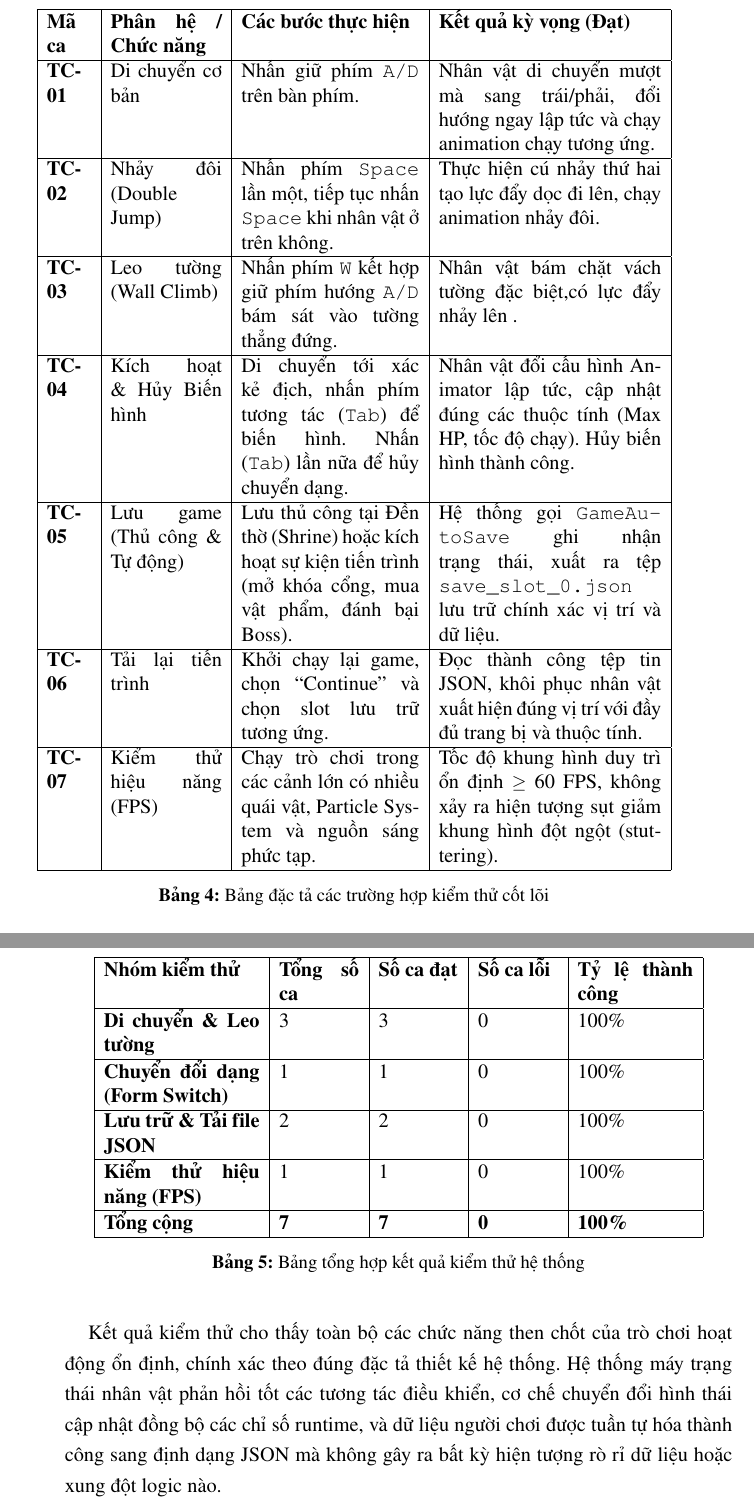
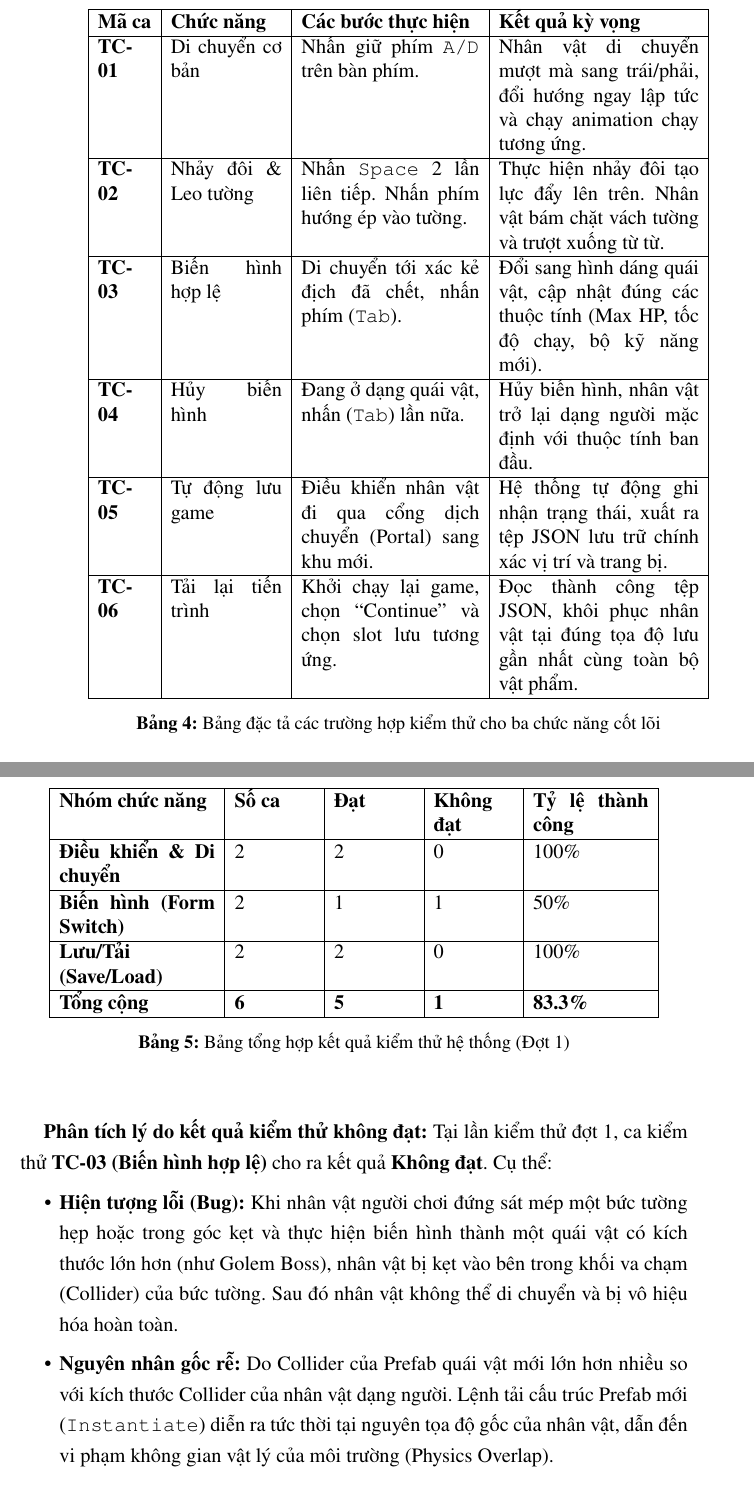
Before and after one commit to Dathazayuki/Doan_DreamWitch, a LaTeX document (Script/QuyenDoan~/QuyenDoan/Chuong/5_Ket_qua_thuc_nghiem.tex): two parts of pages 44 and 45 of 45 before the commit and two parts of pages 45 and 46 of 47 after it, joined at a grey line, cut so that both start at the same text. Compiled offline with pdfLaTeX.

Commit message:
Update testing section to meet university guidelines

```diff
--- a/Script/QuyenDoan~/QuyenDoan/Chuong/5_Ket_qua_thuc_nghiem.tex
+++ b/Script/QuyenDoan~/QuyenDoan/Chuong/5_Ket_qua_thuc_nghiem.tex
@@ -696,18 +711,17 @@ Chi tiết thiết kế các ca kiểm thử cho ba phân hệ chức năng quan
 
 \begin{table}[H]
 \centering
-\begin{tabular}{|p{1cm}|p{2.5cm}|p{4.0cm}|p{5cm}|}
+\begin{tabular}{|p{1.2cm}|p{2.5cm}|p{4.0cm}|p{4.5cm}|}
 \hline
-\textbf{Mã ca} & \textbf{Phân hệ / Chức năng} & \textbf{Các bước thực hiện} & \textbf{Kết quả kỳ vọng (Đạt)} \\ \hline
+\textbf{Mã ca} & \textbf{Chức năng} & \textbf{Các bước thực hiện} & \textbf{Kết quả kỳ vọng} \\ \hline
 \textbf{TC-01} & Di chuyển cơ bản & Nhấn giữ phím \texttt{A/D} trên bàn phím. & Nhân vật di chuyển mượt mà sang trái/phải, đổi hướng ngay lập tức và chạy animation chạy tương ứng. \\ \hline
-\textbf{TC-02} & Nhảy đôi (Double Jump) & Nhấn phím \texttt{Space} lần một, tiếp tục nhấn \texttt{Space} khi nhân vật ở trên không. & Thực hiện cú nhảy thứ hai tạo lực đẩy dọc đi lên, chạy animation nhảy đôi. \\ \hline
-\textbf{TC-03} & Leo tường (Wall Climb) & Nhấn phím \texttt{W} kết hợp giữ phím hướng \texttt{A/D} bám sát vào tường thẳng đứng. & Nhân vật bám chặt vách tường đặc biệt,có lực đẩy nhảy lên . \\ \hline
-\textbf{TC-04} & Kích hoạt \& Hủy Biến hình & Di chuyển tới xác kẻ địch, nhấn phím tương tác (\texttt{Tab}) để biến hình. Nhấn (\texttt{Tab}) lần nữa để hủy chuyển dạng. & Nhân vật đổi cấu hình Animator lập tức, cập nhật đúng các thuộc tính (Max HP, tốc độ chạy). Hủy biến hình thành công. \\ \hline
-\textbf{TC-05} & Lưu game (Thủ công \& Tự động) & Lưu thủ công tại Đền thờ (Shrine) hoặc kích hoạt sự kiện tiến trình (mở khóa cổng, mua vật phẩm, đánh bại Boss). & Hệ thống gọi \texttt{GameAutoSave} ghi nhận trạng thái, xuất ra tệp \texttt{save\_slot\_0.json} lưu trữ chính xác vị trí và dữ liệu. \\ \hline
-\textbf{TC-06} & Tải lại tiến trình & Khởi chạy lại game, chọn ``Continue'' và chọn slot lưu trữ tương ứng. & Đọc thành công tệp tin JSON, khôi phục nhân vật xuất hiện đúng vị trí với đầy đủ trang bị và thuộc tính. \\ \hline
-\textbf{TC-07} & Kiểm thử hiệu năng (FPS) & Chạy trò chơi trong các cảnh lớn có nhiều quái vật, Particle System và nguồn sáng phức tạp. & Tốc độ khung hình duy trì ổn định $\geq$ 60 FPS, không xảy ra hiện tượng sụt giảm khung hình đột ngột (stuttering). \\ \hline
+\textbf{TC-02} & Nhảy đôi \& Leo tường & Nhấn \texttt{Space} 2 lần liên tiếp. Nhấn phím hướng ép vào tường. & Thực hiện nhảy đôi tạo lực đẩy lên trên. Nhân vật bám chặt vách tường và trượt xuống từ từ. \\ \hline
+\textbf{TC-03} & Biến hình hợp lệ & Di chuyển tới xác kẻ địch đã chết, nhấn phím (\texttt{Tab}). & Đổi sang hình dáng quái vật, cập nhật đúng các thuộc tính (Max HP, tốc độ chạy, bộ kỹ năng mới). \\ \hline
+\textbf{TC-04} & Hủy biến hình & Đang ở dạng quái vật, nhấn (\texttt{Tab}) lần nữa. & Hủy biến hình, nhân vật trở lại dạng người mặc định với thuộc tính ban đầu. \\ \hline
+\textbf{TC-05} & Tự động lưu game & Điều khiển nhân vật đi qua cổng dịch chuyển (Portal) sang khu mới. & Hệ thống tự động ghi nhận trạng thái, xuất ra tệp JSON lưu trữ chính xác vị trí và trang bị. \\ \hline
+\textbf{TC-06} & Tải lại tiến trình & Khởi chạy lại game, chọn ``Continue'' và chọn slot lưu tương ứng. & Đọc thành công tệp JSON, khôi phục nhân vật tại đúng tọa độ lưu gần nhất cùng toàn bộ vật phẩm. \\ \hline
 \end{tabular}
-\caption{Bảng đặc tả các trường hợp kiểm thử cốt lõi}
+\caption{Bảng đặc tả các trường hợp kiểm thử cho ba chức năng cốt lõi}
 \label{table:test_cases}
 \end{table}
 
@@ -719,18 +733,23 @@ Sau quá trình thực thi kiểm thử hệ thống với 7 ca kiểm thử c
 \centering
 \begin{tabular}{|p{3.5cm}|p{1.8cm}|p{1.8cm}|p{1.8cm}|p{2.6cm}|}
 \hline
-\textbf{Nhóm kiểm thử} & \textbf{Tổng số ca} & \textbf{Số ca đạt} & \textbf{Số ca lỗi} & \textbf{Tỷ lệ thành công} \\ \hline
-\textbf{Di chuyển \& Leo tường} & 3 & 3 & 0 & 100\% \\ \hline
-\textbf{Chuyển đổi dạng (Form Switch)} & 1 & 1 & 0 & 100\% \\ \hline
-\textbf{Lưu trữ \& Tải file JSON} & 2 & 2 & 0 & 100\% \\ \hline
-\textbf{Kiểm thử hiệu năng (FPS)} & 1 & 1 & 0 & 100\% \\ \hline
-\textbf{Tổng cộng} & \textbf{7} & \textbf{7} & \textbf{0} & \textbf{100\%} \\ \hline
+\textbf{Nhóm chức năng} & \textbf{Số ca} & \textbf{Đạt} & \textbf{Không đạt} & \textbf{Tỷ lệ thành công} \\ \hline
+\textbf{Điều khiển \& Di chuyển} & 2 & 2 & 0 & 100\% \\ \hline
+\textbf{Biến hình (Form Switch)} & 2 & 1 & 1 & 50\% \\ \hline
+\textbf{Lưu/Tải (Save/Load)} & 2 & 2 & 0 & 100\% \\ \hline
+\textbf{Tổng cộng} & \textbf{6} & \textbf{5} & \textbf{1} & \textbf{83.3\%} \\ \hline
 \end{tabular}
-\caption{Bảng tổng hợp kết quả kiểm thử hệ thống}
+\caption{Bảng tổng hợp kết quả kiểm thử hệ thống (Đợt 1)}
 \label{table:test_results}
 \end{table}
 
-Kết quả kiểm thử cho thấy toàn bộ các chức năng then chốt của trò chơi hoạt động ổn định, chính xác theo đúng đặc tả thiết kế hệ thống. Hệ thống máy trạng thái nhân vật phản hồi tốt các tương tác điều khiển, cơ chế chuyển đổi hình thái cập nhật đồng bộ các chỉ số runtime, và dữ liệu người chơi được tuần tự hóa thành công sang định dạng JSON mà không gây ra bất kỳ hiện tượng rò rỉ dữ liệu hoặc xung đột logic nào.
+\textbf{Phân tích lý do kết quả kiểm thử không đạt:}
+Tại lần kiểm thử đợt 1, ca kiểm thử \textbf{TC-03 (Biến hình hợp lệ)} cho ra kết quả \textbf{Không đạt}. Cụ thể:
+\begin{itemize}
+    \item \textbf{Hiện tượng lỗi (Bug):} Khi nhân vật người chơi đứng sát mép một bức tường hẹp hoặc trong góc kẹt và thực hiện biến hình thành một quái vật có kích thước lớn hơn (như Golem Boss), nhân vật bị kẹt vào bên trong khối va chạm (Collider) của bức tường. Sau đó nhân vật không thể di chuyển và bị vô hiệu hóa hoàn toàn.
+    \item \textbf{Nguyên nhân gốc rễ:} Do Collider của Prefab quái vật mới lớn hơn nhiều so với kích thước Collider của nhân vật dạng người. Lệnh tải cấu trúc Prefab mới (\texttt{Instantiate}) diễn ra tức thời tại nguyên tọa độ gốc của nhân vật, dẫn đến vi phạm không gian vật lý của môi trường (Physics Overlap).
+    \item \textbf{Khắc phục \& Đánh giá lại:} Nhóm phát triển đã sửa lỗi bằng cơ chế kiểm tra khoảng trống (Clearance Check). Trước khi chuyển đổi, hệ thống bắn tia \texttt{Raycast} xung quanh. Nếu phát hiện sát tường, hệ thống tự động đẩy nhẹ nhân vật ra xa một khoảng cách an toàn (Offset) rồi mới thay thế Collider. Sau khi áp dụng bản vá cập nhật mã nguồn, ca kiểm thử TC-03 đã hoạt động hoàn hảo và \textbf{đạt 100\% thành công} ở đợt kiểm thử hồi quy (Regression Testing).
+\end{itemize}
 
 
 \section{Triển khai}
```
Also changed, not shown: Script/QuyenDoan~/QuyenDoan/Chuong/5_Ket_qua_thuc_nghiem.tex (21 more changed lines).
